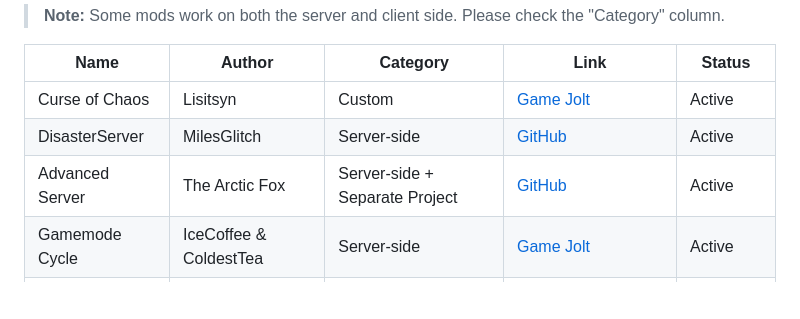
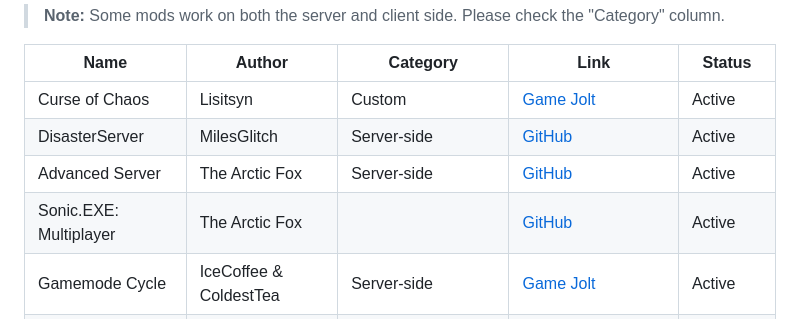
Before and after one commit to FakerNull0/TD2DR-Hub, a Markdown page: README.md, the part around the change. GitHub-like rendering; blank space fills up the shorter version.

Commit message:
chore: auto-generate README tables

```diff
--- a/README.md
+++ b/README.md
@@ -23,7 +23,8 @@ A curated list of community modifications. Sorted by category.
 |------|--------|----------|------|--------|
 | Curse of Chaos | Lisitsyn | Custom | [Game Jolt](https://gamejolt.com/games/lisitsynfox/1054471) | Active |
 | DisasterServer | MilesGlitch | Server-side | [GitHub](https://github.com/AX88M2/DisasterServer) | Active |
-| Advanced Server | The Arctic Fox | Server-side + Separate Project | [GitHub](https://github.com/thearcticfox25/AdvancedServer/) | Active |
+| Advanced Server | The Arctic Fox | Server-side | [GitHub](https://github.com/thearcticfox25/AdvancedServer/) | Active |
+| Sonic.EXE: Multiplayer | The Arctic Fox |  | [GitHub](https://github.com/thearcticfox25/sonic.exe-mp/) | Active |
 | Gamemode Cycle | IceCoffee & ColdestTea | Server-side | [Game Jolt](https://gamejolt.com/games/TD2DRgmcycle/919987) | Active |
 | TD2DR X Sonic | Renx Diamond | Both (server-side + client-side) | [Game Jolt](https://gamejolt.com/games/TD2DR_Sonic/919101) | Active |
 | Universe Relapse | Relapse Team | Custom | [Game Jolt](https://gamejolt.com/games/td2drUR/938171) | Active |
```
